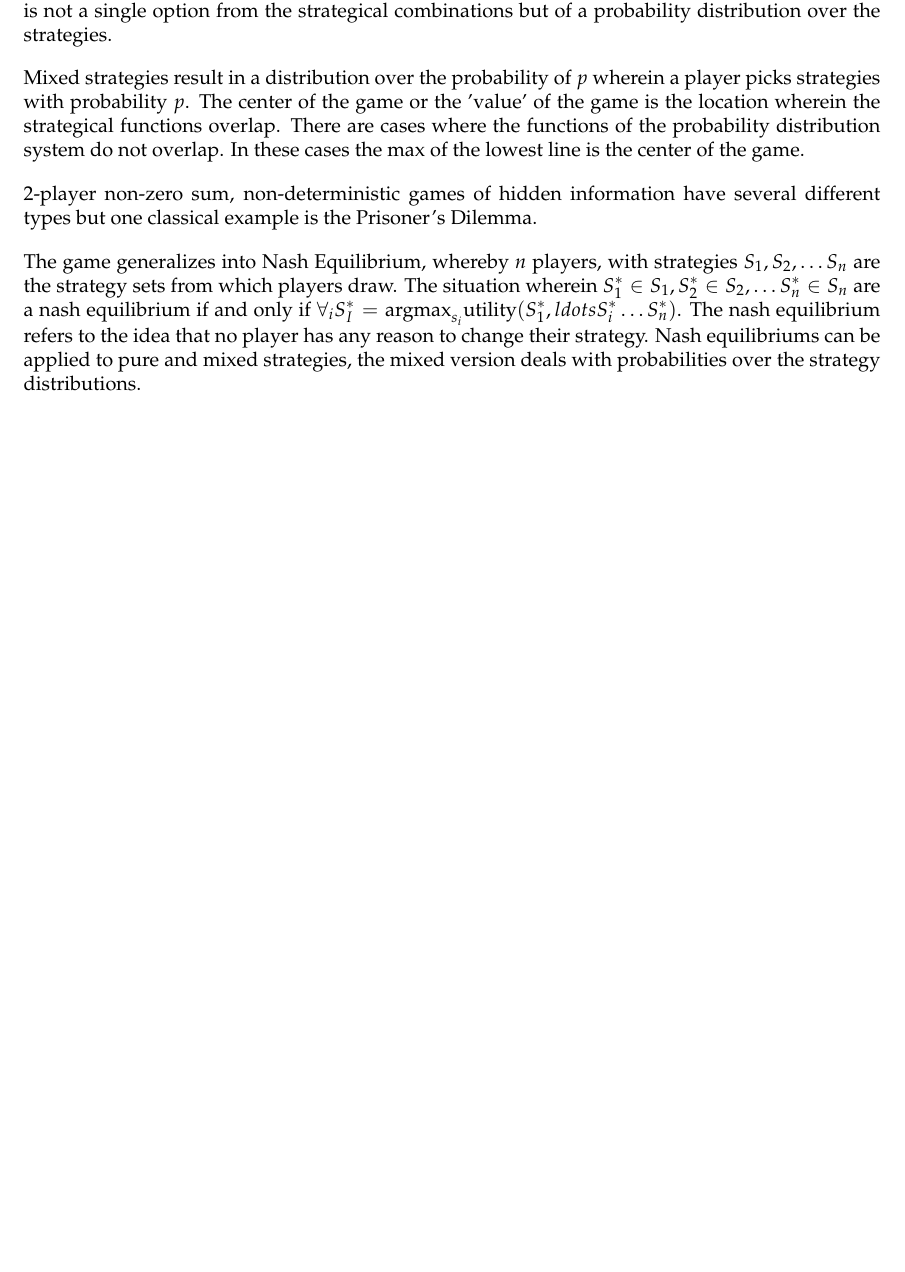
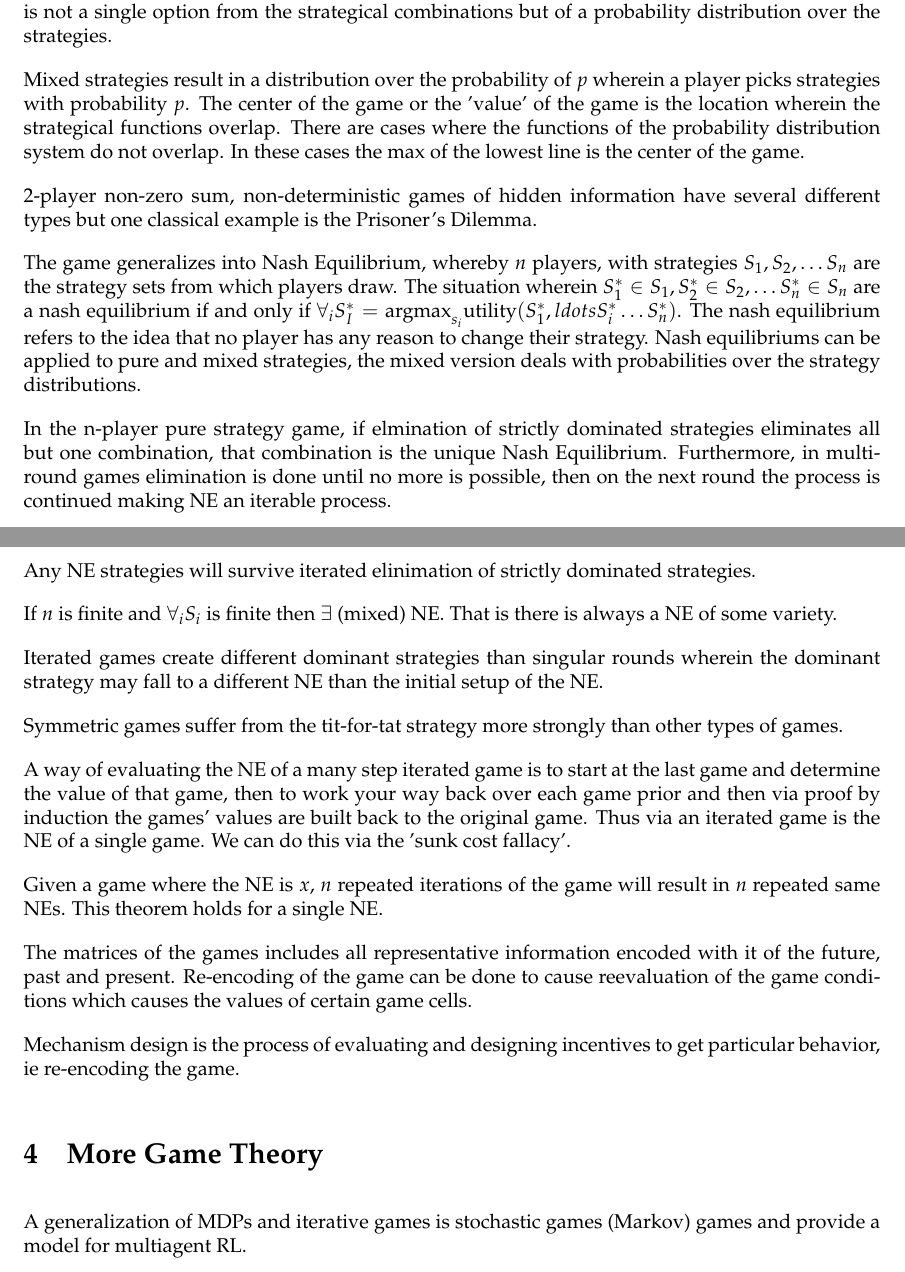
Before and after one commit to Ryxai/MLND-Section-4, a LaTeX document (Notes/Main.tex): part of page 6 of 6 before the commit and two parts of pages 6 and 7 of 7 after it, the two joined at a grey line, cut so that both start at the same text, the shorter picture padded with empty space. Compiled offline with pdfLaTeX.

Commit message:
Finished Game Theory section

```diff
--- a/Notes/Main.tex
+++ b/Notes/Main.tex
@@ -340,6 +343,48 @@ the idea that no player has any reason to change their strategy. Nash
 equilibriums can be applied to pure and mixed strategies, the mixed version
 deals with probabilities over the strategy distributions.
 
+In the n-player pure strategy game, if elmination of strictly dominated
+strategies eliminates all but one combination, that combination is the
+unique Nash Equilibrium. Furthermore, in multi-round games elimination is
+done until no more is possible, then on the next round the process is continued
+making NE an iterable process.
+
+Any NE strategies will survive iterated elinimation of strictly dominated
+strategies.
+
+If $n$ is finite and $\forall_i S_i$ is finite then $\exists$ (mixed) NE. That
+is there is always a NE of some variety.
+
+Iterated games create different dominant strategies than singular rounds
+wherein the dominant strategy may fall to a different NE than the initial
+setup of the NE.
+
+Symmetric games suffer from the tit-for-tat strategy more strongly than other
+types of games.
+
+A way of evaluating the NE of a many step iterated game is to start
+at the last game and determine the value of that game, then to work your way
+back over each game prior and then via proof by induction the games' values
+are built back to the original game. Thus via an iterated game is the NE of a
+single game. We can do this via the 'sunk cost fallacy'.
+
+Given a game where the NE is $x$, $n$ repeated iterations of the game will
+result in $n$ repeated same NEs. This theorem holds for a single NE.
+
+The matrices of the games includes all representative information encoded with
+it of the future, past and present. Re-encoding of the game can be done to
+cause reevaluation of the game conditions which causes the values of certain
+game cells.
+
+Mechanism design is the process of evaluating and designing incentives to
+get particular behavior, ie re-encoding the game.
+
+\section{More Game Theory}
+
+A generalization of MDPs and iterative games is stochastic games (Markov)
+games and provide a model for multiagent RL.
+
+
 
 
 \end{document}
```
Also changed, not shown: Notes/Main.tex (13 more changed lines).
